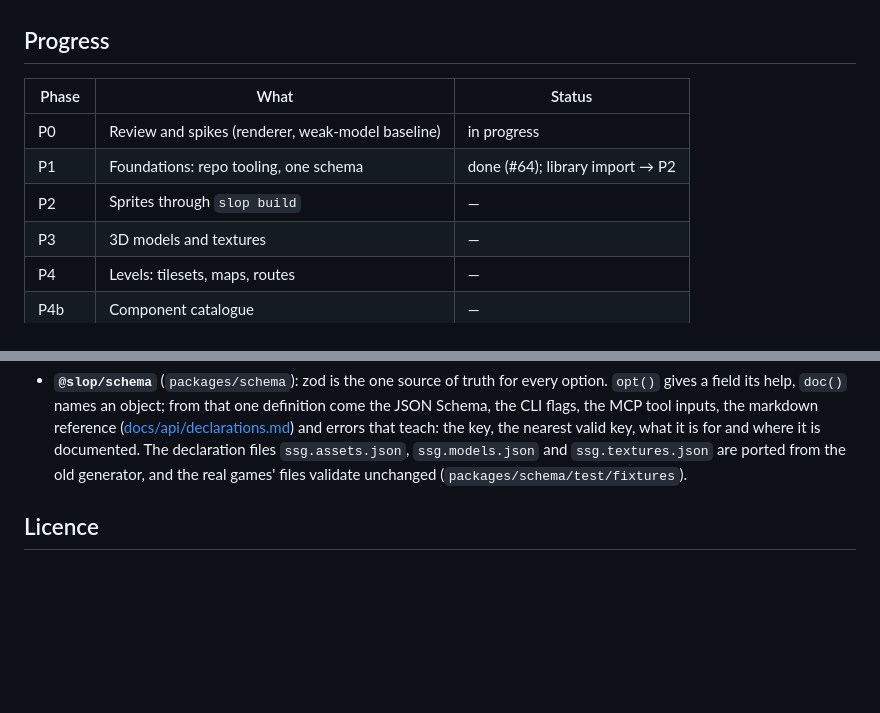
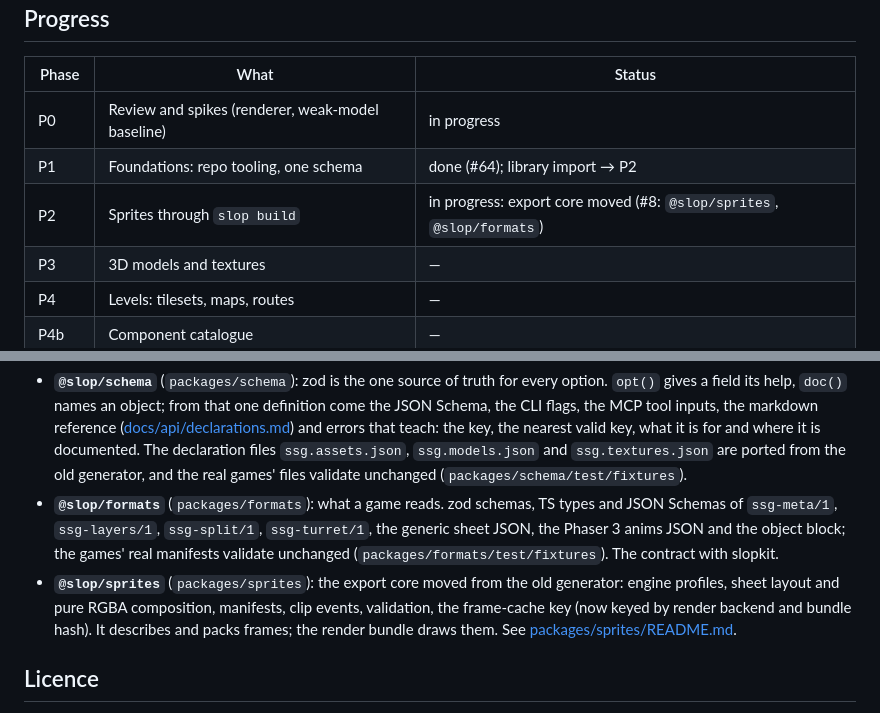
Before and after one commit to ali3b/sloponator, a Markdown page: README.md, 2 parts joined by grey strips. Rendered like a GitHub page; blank space fills up the shorter version.

Commit message:
README: @slop/formats and @slop/sprites; P2 progress; packages/sprites/README.md (what moved from where, the cache-key change, what stays in the browser)

```diff
--- a/README.md
+++ b/README.md
@@ -23,7 +23,7 @@ The plan: **[docs/PLAN.md](docs/PLAN.md)**. Progress is tracked in
 |---|---|---|
 | P0 | Review and spikes (renderer, weak-model baseline) | in progress |
 | P1 | Foundations: repo tooling, one schema | done (#64); library import → P2 |
-| P2 | Sprites through `slop build` | — |
+| P2 | Sprites through `slop build` | in progress: export core moved (#8: `@slop/sprites`, `@slop/formats`) |
 | P3 | 3D models and textures | — |
 | P4 | Levels: tilesets, maps, routes | — |
 | P4b | Component catalogue | — |
@@ -52,6 +52,14 @@ CI (`.github/workflows/ci.yml`) runs the four on every push and PR and fails whe
   nearest valid key, what it is for and where it is documented. The declaration files `ssg.assets.json`,
   `ssg.models.json` and `ssg.textures.json` are ported from the old generator, and the real games' files validate
   unchanged (`packages/schema/test/fixtures`).
+- **`@slop/formats`** (`packages/formats`): what a game reads. zod schemas, TS types and JSON Schemas of
+  `ssg-meta/1`, `ssg-layers/1`, `ssg-split/1`, `ssg-turret/1`, the generic sheet JSON, the Phaser 3 anims JSON and
+  the object block; the games' real manifests validate unchanged (`packages/formats/test/fixtures`). The contract
+  with slopkit.
+- **`@slop/sprites`** (`packages/sprites`): the export core moved from the old generator: engine profiles, sheet
+  layout and pure RGBA composition, manifests, clip events, validation, the frame-cache key (now keyed by render
+  backend and bundle hash). It describes and packs frames; the render bundle draws them. See
+  [packages/sprites/README.md](packages/sprites/README.md).
 
 ## Licence
 
```
Also changed, not shown: packages/sprites/README.md (added, +72 -0 lines).
